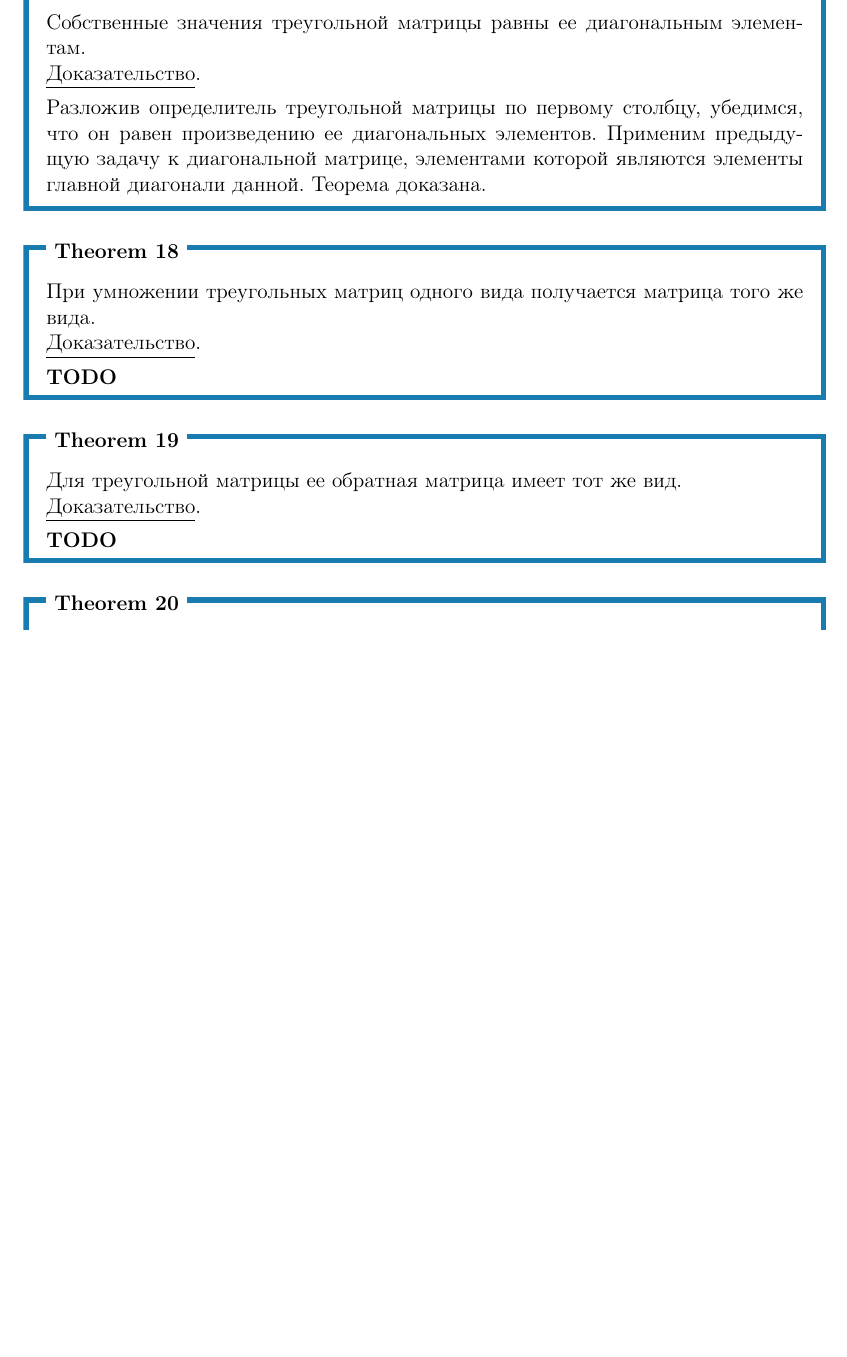
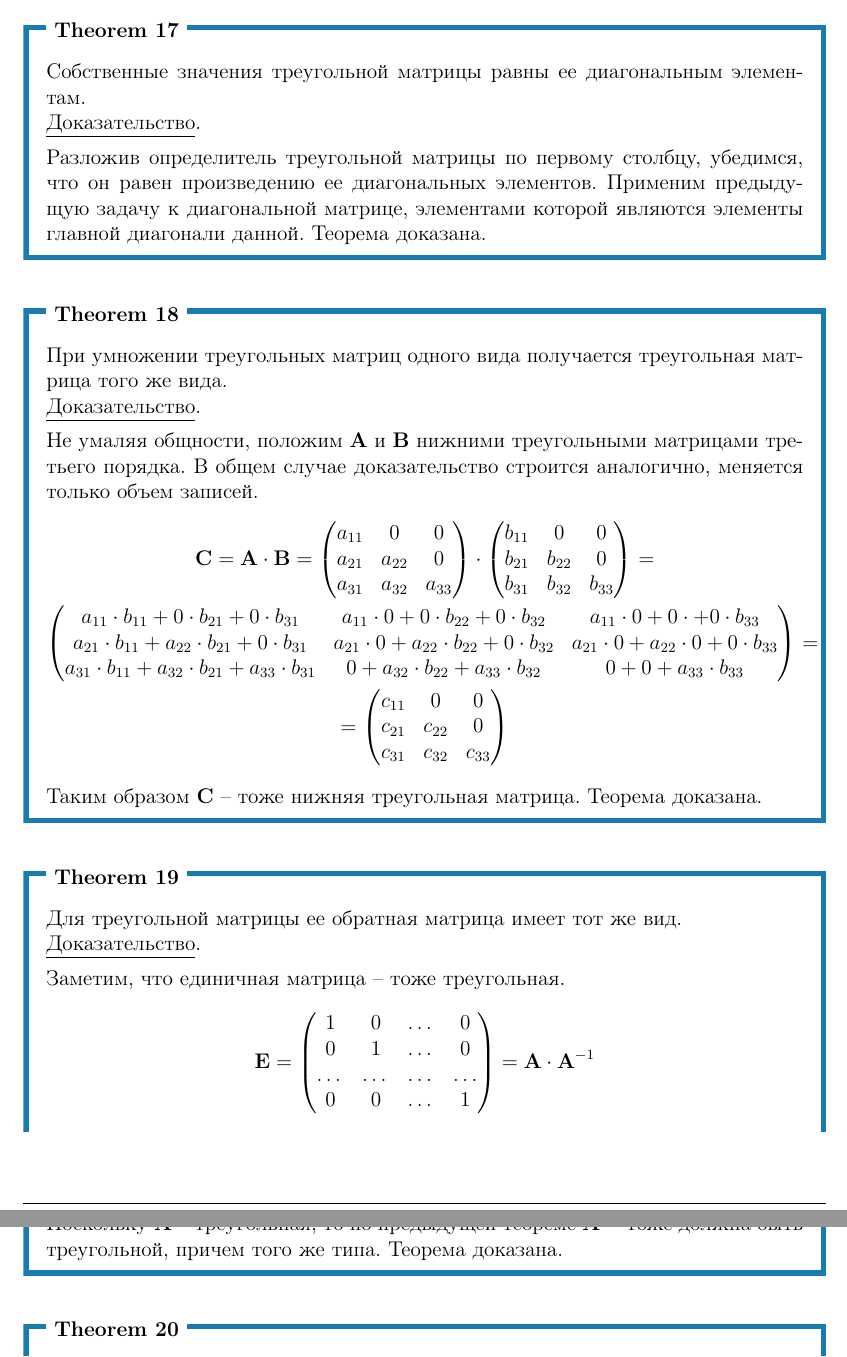
Before and after one commit to wishyoudie/tex-reports, a LaTeX problem sheet (calc-math-exam-2023/calc-math-exam-2023.tex, which reads calc-math-exam-2023/subfiles/chapters/16.tex): part of page 48 of 93 before the commit and two parts of pages 48 and 49 of 94 after it, the two joined at a grey line, cut at the place of the change, the shorter picture padded with empty space. Compiled offline with pdfLaTeX.

Commit message:
Fixed typo in chapter 07. Solved TODOs in chapter 16. Added chapter 30, therefore updated main file.

```diff
--- a/calc-math-exam-2023/subfiles/chapters/16.tex
+++ b/calc-math-exam-2023/subfiles/chapters/16.tex
@@ -235,12 +240,37 @@ $n$ корней (с учетом кратности). Это и есть соб
 \end{theorem}
 
 \begin{theorem}
-    При умножении треугольных матриц одного вида получается матрица того же вида.
+    При умножении треугольных матриц одного вида получается треугольная матрица того же вида.
 
     \underline{Доказательство}.
     \vspace{5pt}
 
-    \bf{TODO}
+    Не умаляя общности, положим \bf{A} и \bf{B} нижними треугольными матрицами третьего порядка. В общем случае
+    доказательство строится аналогично, меняется только объем записей.
+    \begin{gather*}
+        \bf{C} = \bf{A} \cdot \bf{B} =
+        \begin{pmatrix}
+            a_{11} & 0      & 0      \\
+            a_{21} & a_{22} & 0      \\
+            a_{31} & a_{32} & a_{33}
+        \end{pmatrix} \cdot
+        \begin{pmatrix}
+            b_{11} & 0      & 0      \\
+            b_{21} & b_{22} & 0      \\
+            b_{31} & b_{32} & b_{33}
+        \end{pmatrix} = \\
+        \begin{pmatrix}
+            a_{11} \cdot b_{11} + 0 \cdot b_{21} + 0 \cdot b_{31}           & a_{11} \cdot 0 + 0 \cdot b_{22} + 0 \cdot b_{32} & a_{11} \cdot 0 + 0 \cdot + 0 \cdot b_{33} \\
+            a_{21} \cdot b_{11} + a_{22} \cdot b_{21} + 0 \cdot b_{31}      & a_{21} \cdot 0 + a_{22} \cdot b_{22} + 0 \cdot b_{32} & a_{21} \cdot 0 + a_{22} \cdot 0 + 0 \cdot b_{33} \\
+            a_{31} \cdot b_{11} + a_{32} \cdot b_{21} + a_{33} \cdot b_{31} & 0 + a_{32} \cdot b_{22} + a_{33} \cdot b_{32} & 0 + 0 + a_{33} \cdot b_{33}
+        \end{pmatrix} = \\
+        = \begin{pmatrix}
+              c_{11} & 0      & 0      \\
+              c_{21} & c_{22} & 0      \\
+              c_{31} & c_{32} & c_{33}
+        \end{pmatrix}
+    \end{gather*}
+    Таким образом \bf{C} -- тоже нижняя треугольная матрица. Теорема доказана.
 \end{theorem}
 
 \begin{theorem}
@@ -249,7 +279,18 @@ $n$ корней (с учетом кратности). Это и есть соб
     \underline{Доказательство}.
     \vspace{5pt}
 
-    \bf{TODO}
+    Заметим, что единичная матрица -- тоже треугольная.
+    \begin{equation*}
+        \bf{E} =
+        \begin{pmatrix}
+            1     & 0     & \dots & 0     \\
+            0     & 1     & \dots & 0     \\
+            \dots & \dots & \dots & \dots \\
+            0     & 0     & \dots & 1
+        \end{pmatrix} = \bf{A} \cdot \bf{A}^{-1}
+    \end{equation*}
+    Поскольку \bf{A} -- треугольная, то по предыдущей теореме $\bf{A}^{-1}$ тоже должна быть треугольной, причем того же
+    типа. Теорема доказана.
 \end{theorem}
 
 \begin{theorem}
```
Also changed, not shown: calc-math-exam-2023/calc-math-exam-2023.tex (+1 -0 lines), calc-math-exam-2023/subfiles/chapters/07.tex (+1 -1 lines), calc-math-exam-2023/subfiles/chapters/28.tex (+1 -1 lines), calc-math-exam-2023/subfiles/chapters/30.tex (added, +5 -0 lines), calc-math-exam-2023/subfiles/chapters/16.tex (7 more changed lines).
